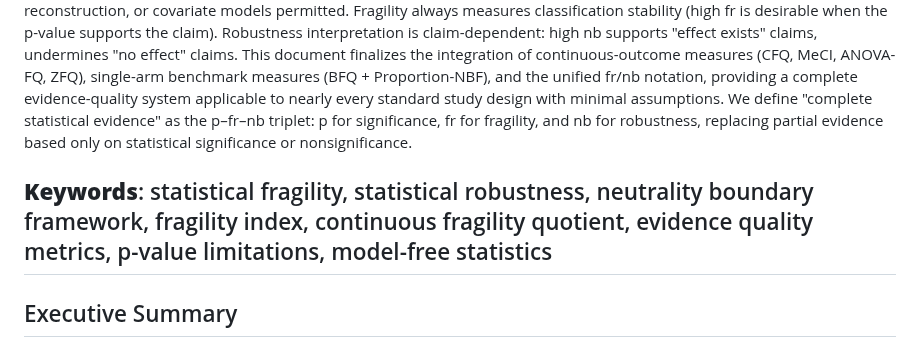
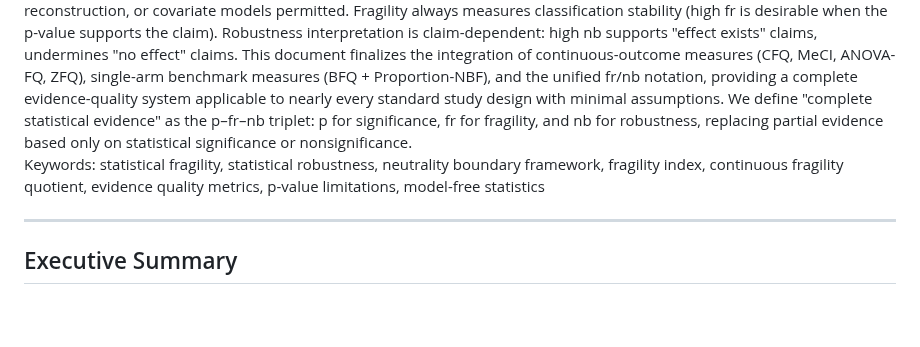
Before and after one commit to tomheston/fragility-metrics, a Markdown page: FRAGILITY_METRICS.md, the part around the change. Drawn GitHub-style; blank space fills up the shorter version.

```diff
--- a/FRAGILITY_METRICS.md
+++ b/FRAGILITY_METRICS.md
@@ -18,8 +18,8 @@ A p-value of 0.049 and a p-value of 0.0001 are both reported as 'statistically s
 **Robustness (nb)** quantifies geometric distance from therapeutic neutrality via the Neutrality Boundary Framework (NBF), with primary metrics RQ (independent-sample binary/multinomial), MHQ (matched-pair/fixed-margin designs), DNB (diagnostic odds ratio), Proportion-NBF (single-arm benchmarks and agreement vs chance), MeCI (continuous means), DTI (correlation), ANOVAη² (multi-group), ORQ (ordinal outcomes), and SRQ (survival outcomes).
 All metrics use only observed counts or published summary statistics; no raw data, simulation, reconstruction, or covariate models permitted. Fragility always measures classification stability (high fr is desirable when the p-value supports the claim). Robustness interpretation is claim-dependent: high nb supports "effect exists" claims, undermines "no effect" claims.
 This document finalizes the integration of continuous-outcome measures (CFQ, MeCI, ANOVA-FQ, ZFQ), single-arm benchmark measures (BFQ + Proportion-NBF), and the unified fr/nb notation, providing a complete evidence-quality system applicable to nearly every standard study design with minimal assumptions. We define "complete statistical evidence" as the p–fr–nb triplet: p for significance, fr for fragility, and nb for robustness, replacing partial evidence based only on statistical significance or nonsignificance.
+Keywords: statistical fragility, statistical robustness, neutrality boundary framework, fragility index, continuous fragility quotient, evidence quality metrics, p-value limitations, model-free statistics
 
-**Keywords**: statistical fragility, statistical robustness, neutrality boundary framework, fragility index, continuous fragility quotient, evidence quality metrics, p-value limitations, model-free statistics
 ---
 
 ## Executive Summary
```
